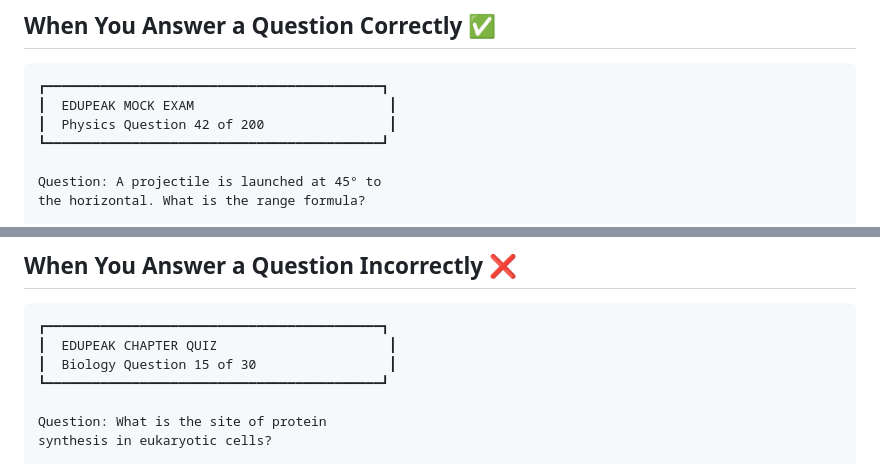
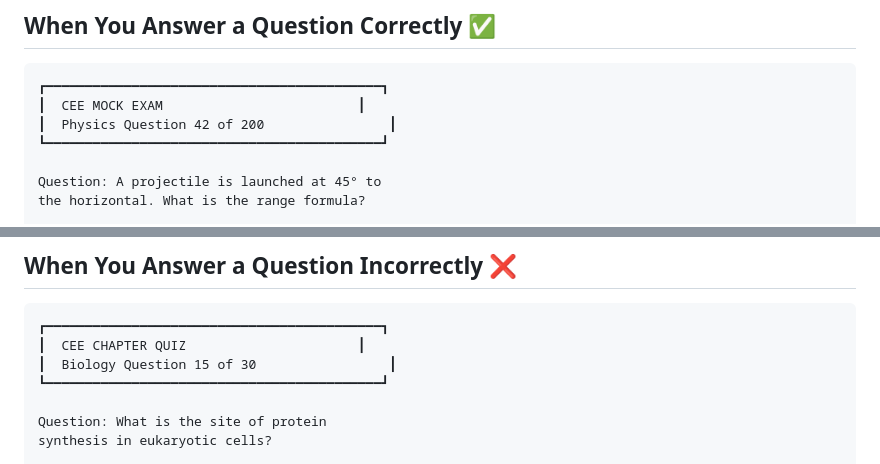
Before and after one commit to Jivan-hero/ceefusion, a Markdown page: VISUAL_PREVIEW.md, 2 parts joined by grey strips. GitHub-like rendering.

Commit message:
Update mock exam and quiz titles in VISUAL_PREVIEW.md

````diff
--- a/VISUAL_PREVIEW.md
+++ b/VISUAL_PREVIEW.md
@@ -4,7 +4,7 @@
 
 ```
 ┏━━━━━━━━━━━━━━━━━━━━━━━━━━━━━━━━━━━━━━━━━━━┓
-┃  EDUPEAK MOCK EXAM                         ┃
+┃  CEE MOCK EXAM                         ┃
 ┃  Physics Question 42 of 200                ┃
 ┗━━━━━━━━━━━━━━━━━━━━━━━━━━━━━━━━━━━━━━━━━━━┛
 
@@ -48,7 +48,7 @@ Score: +1.0 ✅ | Next Question →
 
 ```
 ┏━━━━━━━━━━━━━━━━━━━━━━━━━━━━━━━━━━━━━━━━━━━┓
-┃  EDUPEAK CHAPTER QUIZ                      ┃
+┃  CEE CHAPTER QUIZ                      ┃
 ┃  Biology Question 15 of 30                 ┃
 ┗━━━━━━━━━━━━━━━━━━━━━━━━━━━━━━━━━━━━━━━━━━━┛
 
````
